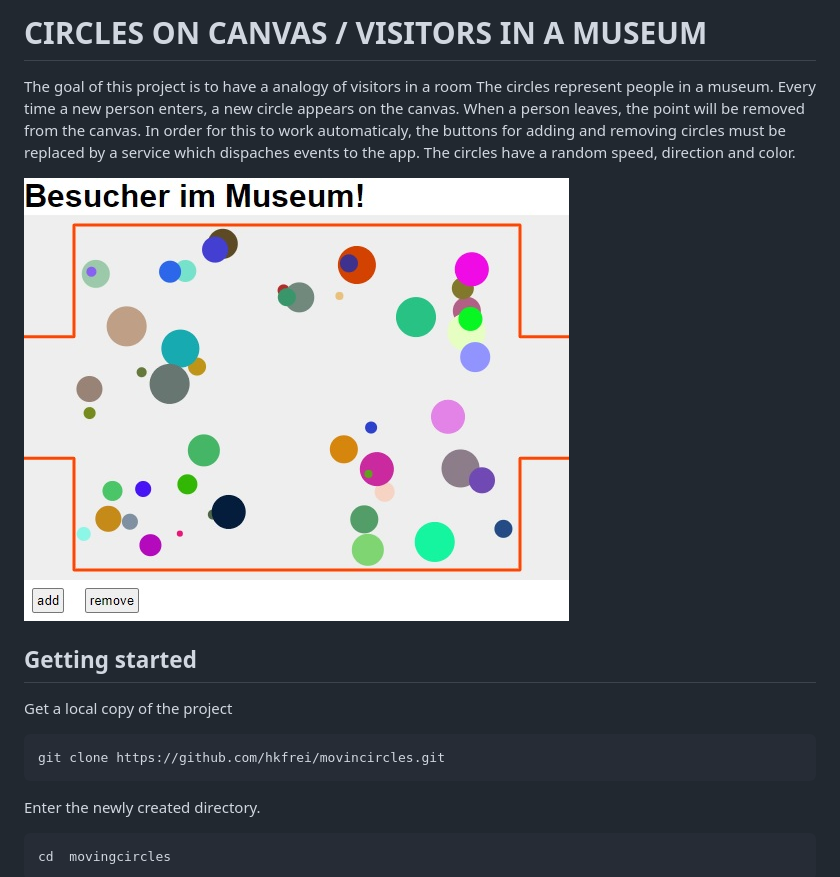
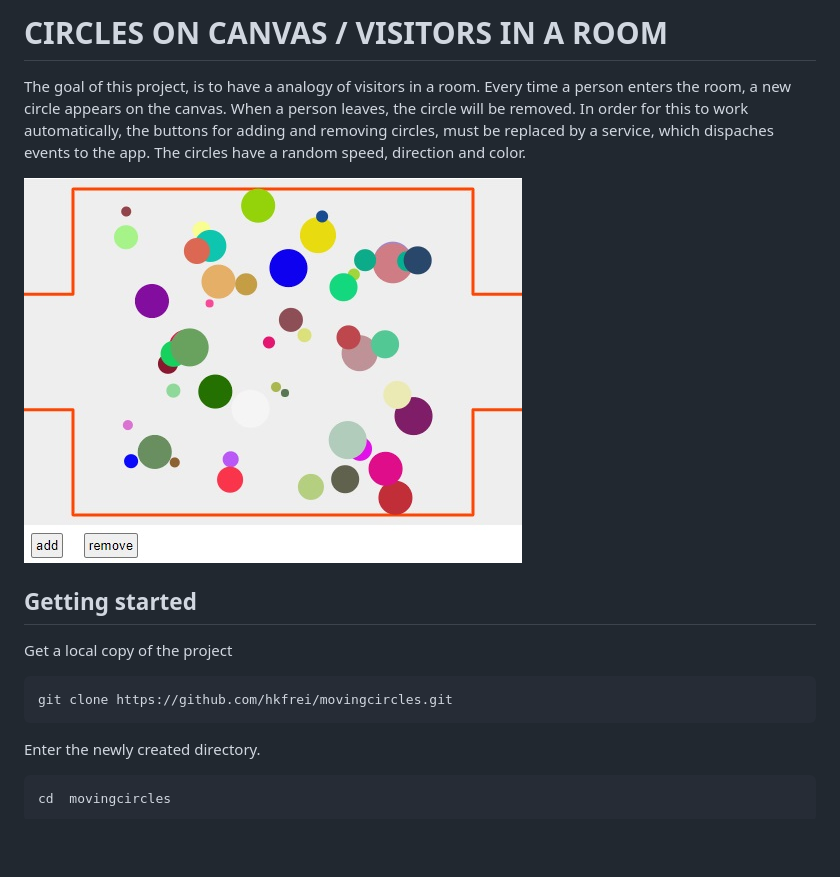
Before and after one commit to hkfrei/movincircles, a Markdown page: README.md, the part around the change. Rendered like a GitHub page; pictures changed too: print_screen.jpg; blank space fills up the shorter version.

Commit message:
docs: enhance readme.

````diff
--- a/README.md
+++ b/README.md
@@ -1,10 +1,7 @@
-# CIRCLES ON CANVAS / VISITORS IN A MUSEUM
+# CIRCLES ON CANVAS / VISITORS IN A ROOM
 
-The goal of this project is to have a analogy of visitors in a room
-The circles represent people in a museum. Every time a new person enters,
-a new circle appears on the canvas. When a person leaves, the point will
-be removed from the canvas. In order for this to work automaticaly, the buttons
-for adding and removing circles must be replaced by a service which dispaches events to the app.
+The goal of this project, is to have a analogy of visitors in a room.
+Every time a person enters the room, a new circle appears on the canvas. When a person leaves, the circle will be removed. In order for this to work automatically, the buttons for adding and removing circles, must be replaced by a service, which dispaches events to the app.
 The circles have a random speed, direction and color.
 
 ![print screen](print_screen.jpg "Printscreen")
@@ -14,7 +11,7 @@ The circles have a random speed, direction and color.
 Get a local copy of the project
 
 ```
-git clone https://github.com/hkfrei/movincircles.git
+git clone https://github.com/hkfrei/movingcircles.git
 ```
 
 Enter the newly created directory.
````
